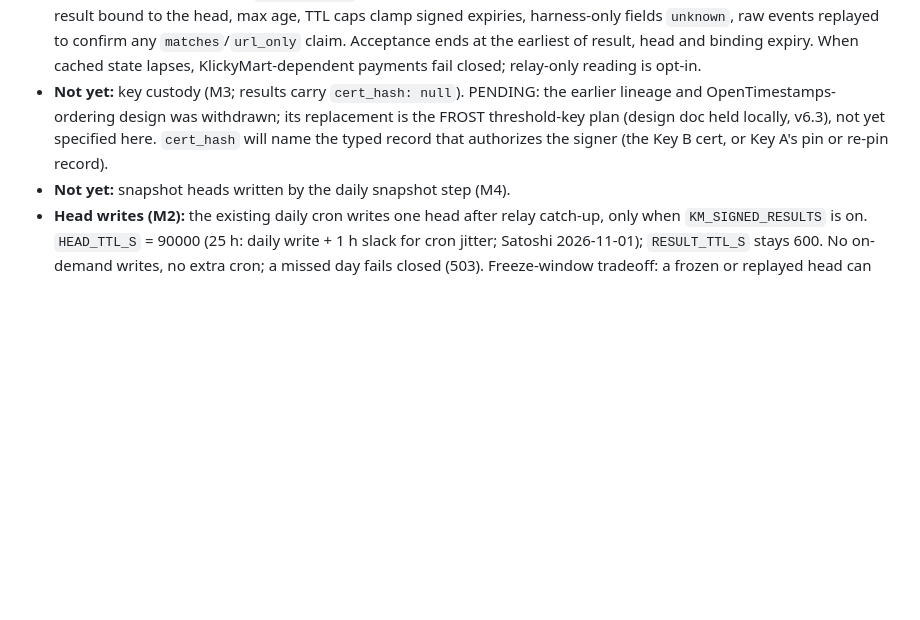
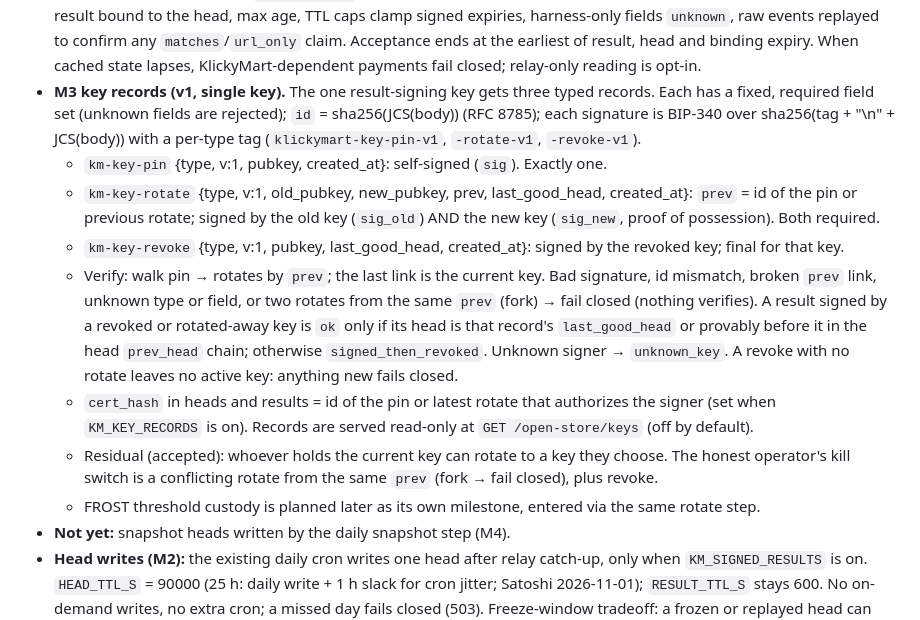
Before and after one commit to FloppyKit/klickymart, a Markdown page: NIP-DRAFT.md, the part around the change. Drawn GitHub-style; blank space fills up the shorter version.

Commit message:
m3g: NIP-DRAFT: 'M3 key records (v1, single key)' replaces the PENDING note

```diff
--- a/NIP-DRAFT.md
+++ b/NIP-DRAFT.md
@@ -580,10 +580,23 @@ open PRs and relay usage not checked for 31431. Nothing is published under it. I
   result bound to the head, max age, TTL caps clamp signed expiries, harness-only fields `unknown`, raw events replayed
   to confirm any `matches`/`url_only` claim. Acceptance ends at the earliest of result, head and binding expiry. When
   cached state lapses, KlickyMart-dependent payments fail closed; relay-only reading is opt-in.
-- **Not yet:** key custody (M3; results carry `cert_hash: null`). PENDING: the earlier lineage and
-  OpenTimestamps-ordering design was withdrawn; its replacement is the FROST threshold-key plan
-  (design doc held locally, v6.3), not yet specified here. `cert_hash` will name the typed record that
-  authorizes the signer (the Key B cert, or Key A's pin or re-pin record).
+- **M3 key records (v1, single key).** The one result-signing key gets three typed records. Each has a fixed, required
+  field set (unknown fields are rejected); `id` = sha256(JCS(body)) (RFC 8785); each signature is BIP-340 over
+  sha256(tag + "\n" + JCS(body)) with a per-type tag (`klickymart-key-pin-v1`, `-rotate-v1`, `-revoke-v1`).
+  - `km-key-pin` {type, v:1, pubkey, created_at}: self-signed (`sig`). Exactly one.
+  - `km-key-rotate` {type, v:1, old_pubkey, new_pubkey, prev, last_good_head, created_at}: `prev` = id of the pin or
+    previous rotate; signed by the old key (`sig_old`) AND the new key (`sig_new`, proof of possession). Both required.
+  - `km-key-revoke` {type, v:1, pubkey, last_good_head, created_at}: signed by the revoked key; final for that key.
+  - Verify: walk pin → rotates by `prev`; the last link is the current key. Bad signature, id mismatch, broken `prev`
+    link, unknown type or field, or two rotates from the same `prev` (fork) → fail closed (nothing verifies).
+    A result signed by a revoked or rotated-away key is `ok` only if its head is that record's `last_good_head` or
+    provably before it in the head `prev_head` chain; otherwise `signed_then_revoked`. Unknown signer → `unknown_key`.
+    A revoke with no rotate leaves no active key: anything new fails closed.
+  - `cert_hash` in heads and results = id of the pin or latest rotate that authorizes the signer (set when
+    `KM_KEY_RECORDS` is on). Records are served read-only at `GET /open-store/keys` (off by default).
+  - Residual (accepted): whoever holds the current key can rotate to a key they choose. The honest operator's
+    kill switch is a conflicting rotate from the same `prev` (fork → fail closed), plus revoke.
+  - FROST threshold custody is planned later as its own milestone, entered via the same rotate step.
 - **Not yet:** snapshot heads written by the daily snapshot step (M4).
 - **Head writes (M2):** the existing daily cron writes one head after relay catch-up, only when `KM_SIGNED_RESULTS` is on.
   `HEAD_TTL_S` = 90000 (25 h: daily write + 1 h slack for cron jitter; Satoshi 2026-11-01); `RESULT_TTL_S` stays 600. No
```
